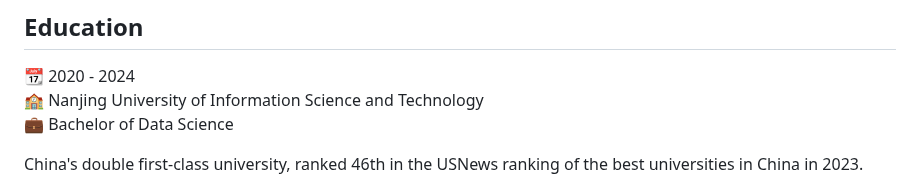
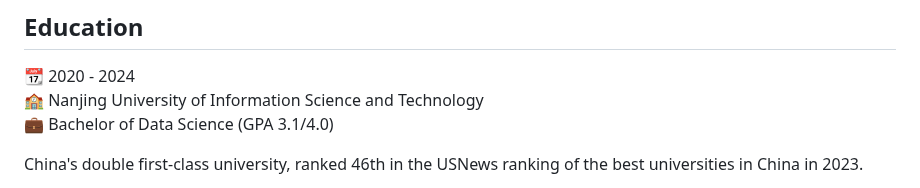
Before and after one commit to Brouillard119/Houming_Huang.github.io, a Markdown page: README.md, the part around the change. Drawn GitHub-style.

```diff
--- a/README.md
+++ b/README.md
@@ -72,7 +72,7 @@ Project Link: https://github.com/Houming-Huang/PDTE
 ## Education
 📆 2020 - 2024
 🏫 Nanjing University of Information Science and Technology
-💼 Bachelor of Data Science
+💼 Bachelor of Data Science (GPA 3.1/4.0)
 
 China's double first-class university, ranked 46th in the USNews ranking of the best universities in China in 2023.
 
```
